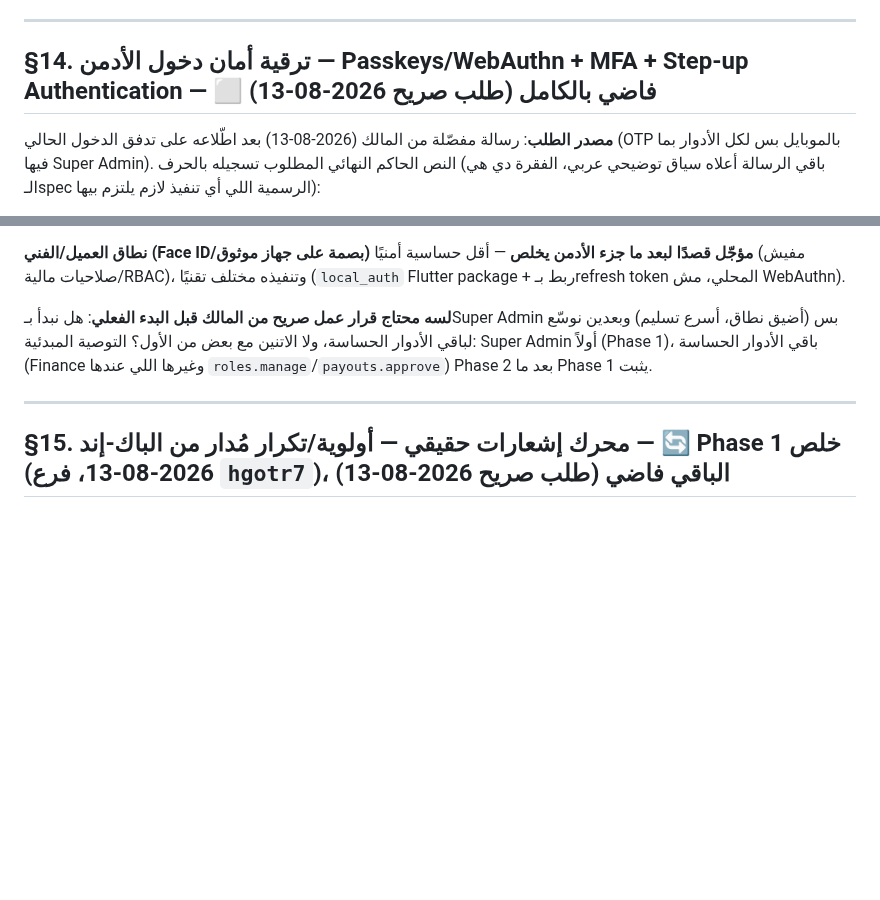
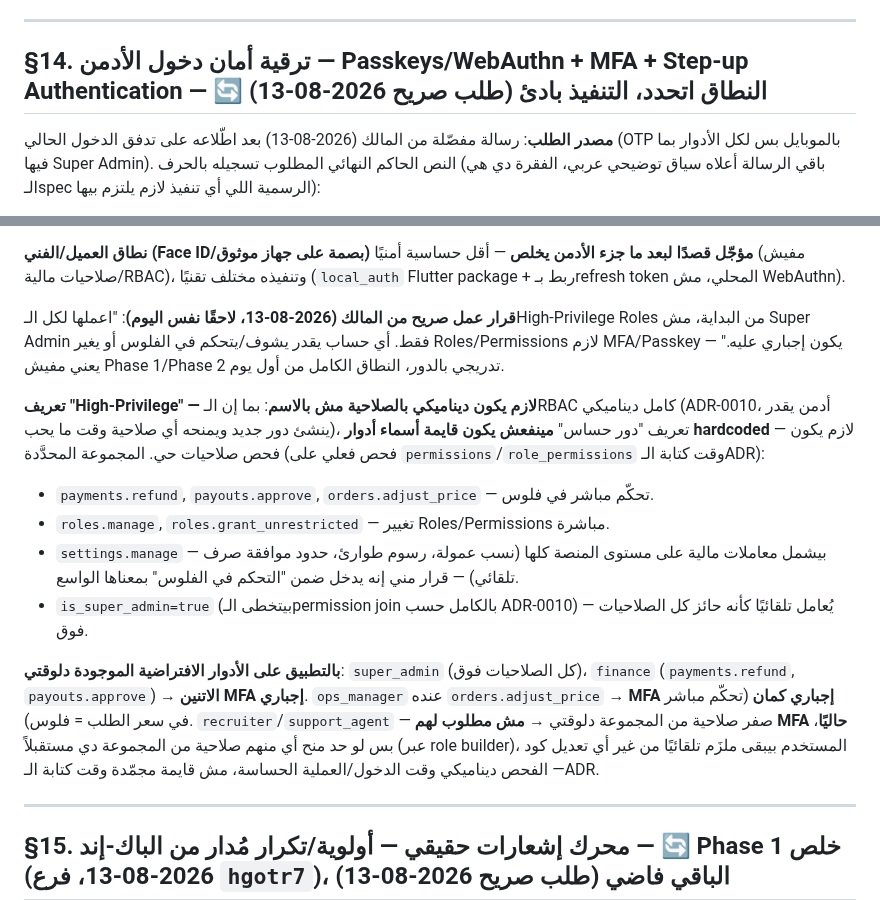
Before and after one commit to youssefelsane-hash/portalSp, a Markdown page: docs/08-pricing-engine-and-platform-vision.md, 2 parts joined by grey strips. Rendered like a GitHub page; blank space fills up the shorter version.

Commit message:
docs/08: record owner's MFA scope decision (all high-privilege roles from day one)
Owner decided against a phased Super-Admin-first rollout: MFA/passkey
must be mandatory from the start for any account that can see/control
money or change Roles/Permissions. Records the concrete permission set
this maps to today (payments.refund, payouts.approve, orders.adjust_price,
roles.manage, roles.grant_unrestricted, settings.manage, is_super_admin)
and why it has to be a live permission check rather than a hardcoded
role-name list, since the RBAC system is fully dynamic.

Co-Authored-By: Claude Sonnet 5 <noreply@anthropic.com>
Claude-Session: https://claude.ai/code/session_01Qb5yTKDzmiwSXH89RJwxZP

```diff
--- a/docs/08-pricing-engine-and-platform-vision.md
+++ b/docs/08-pricing-engine-and-platform-vision.md
@@ -202,7 +202,7 @@
 
 ---
 
-## §14. ترقية أمان دخول الأدمن — Passkeys/WebAuthn + MFA + Step-up Authentication — ⬜ فاضي بالكامل (طلب صريح 2026-08-13)
+## §14. ترقية أمان دخول الأدمن — Passkeys/WebAuthn + MFA + Step-up Authentication — 🔄 النطاق اتحدد، التنفيذ بادئ (طلب صريح 2026-08-13)
 
 **مصدر الطلب**: رسالة مفصّلة من المالك (2026-08-13) بعد اطّلاعه على تدفق الدخول الحالي (OTP بالموبايل بس لكل الأدوار بما فيها Super Admin). النص الحاكم النهائي المطلوب تسجيله بالحرف (باقي الرسالة أعلاه سياق توضيحي عربي، الفقرة دي هي الـspec الرسمية اللي أي تنفيذ لازم يلتزم بيها):
 
@@ -231,7 +231,15 @@
 
 **نطاق العميل/الفني (Face ID/بصمة على جهاز موثوق) مؤجّل قصدًا لبعد ما جزء الأدمن يخلص** — أقل حساسية أمنيًا (مفيش صلاحيات مالية/RBAC)، وتنفيذه مختلف تقنيًا (`local_auth` Flutter package + ربط بـrefresh token المحلي، مش WebAuthn).
 
-**لسه محتاج قرار عمل صريح من المالك قبل البدء الفعلي**: هل نبدأ بـSuper Admin بس (أضيق نطاق، أسرع تسليم) وبعدين نوسّع لباقي الأدوار الحساسة، ولا الاتنين مع بعض من الأول؟ التوصية المبدئية: Super Admin أولاً (Phase 1)، باقي الأدوار الحساسة (Finance وغيرها اللي عندها `roles.manage`/`payouts.approve`) Phase 2 بعد ما Phase 1 يثبت.
+**قرار عمل صريح من المالك (2026-08-13، لاحقًا نفس اليوم)**: "اعملها لكل الـHigh-Privilege Roles من البداية، مش Super Admin فقط. أي حساب يقدر يشوف/يتحكم في الفلوس أو يغير Roles/Permissions لازم MFA/Passkey يكون إجباري عليه." — يعني مفيش Phase 1/Phase 2 تدريجي بالدور، النطاق الكامل من أول يوم.
+
+**تعريف "High-Privilege" — لازم يكون ديناميكي بالصلاحية مش بالاسم**: بما إن الـRBAC كامل ديناميكي (ADR-0010، أدمن يقدر ينشئ دور جديد ويمنحه أي صلاحية وقت ما يحب)، تعريف "دور حساس" **مينفعش يكون قايمة أسماء أدوار hardcoded** — لازم يكون فحص صلاحيات حي. المجموعة المحدَّدة (فحص فعلي على `permissions`/`role_permissions` وقت كتابة الـADR):
+- `payments.refund`, `payouts.approve`, `orders.adjust_price` — تحكّم مباشر في فلوس.
+- `roles.manage`, `roles.grant_unrestricted` — تغيير Roles/Permissions مباشرة.
+- `settings.manage` — بيشمل معاملات مالية على مستوى المنصة كلها (نسب عمولة، رسوم طوارئ، حدود موافقة صرف تلقائي) — قرار مني إنه يدخل ضمن "التحكم في الفلوس" بمعناها الواسع.
+- `is_super_admin=true` (بيتخطى الـpermission join بالكامل حسب ADR-0010) — يُعامل تلقائيًا كأنه حائز كل الصلاحيات فوق.
+
+**بالتطبيق على الأدوار الافتراضية الموجودة دلوقتي**: `super_admin` (كل الصلاحيات فوق)، `finance` (`payments.refund`, `payouts.approve`) → **الاتنين MFA إجباري**. `ops_manager` عنده `orders.adjust_price` → **MFA إجباري كمان** (تحكّم مباشر في سعر الطلب = فلوس). `recruiter`/`support_agent` — صفر صلاحية من المجموعة دلوقتي → **مش مطلوب لهم MFA حاليًا**، بس لو حد منح أي منهم صلاحية من المجموعة دي مستقبلاً (عبر role builder)، المستخدم بيبقى ملزَم تلقائيًا من غير أي تعديل كود — الفحص ديناميكي وقت الدخول/العملية الحساسة، مش قايمة مجمّدة وقت كتابة الـADR.
 
 ---
 
```
